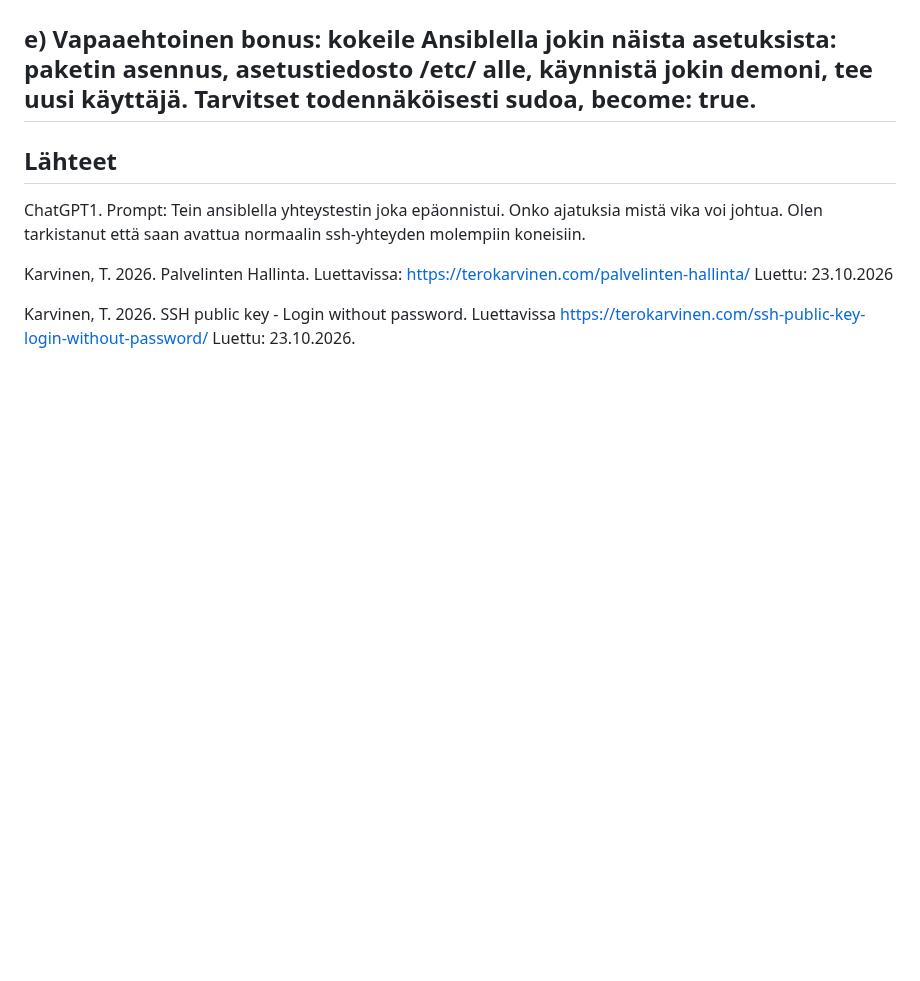
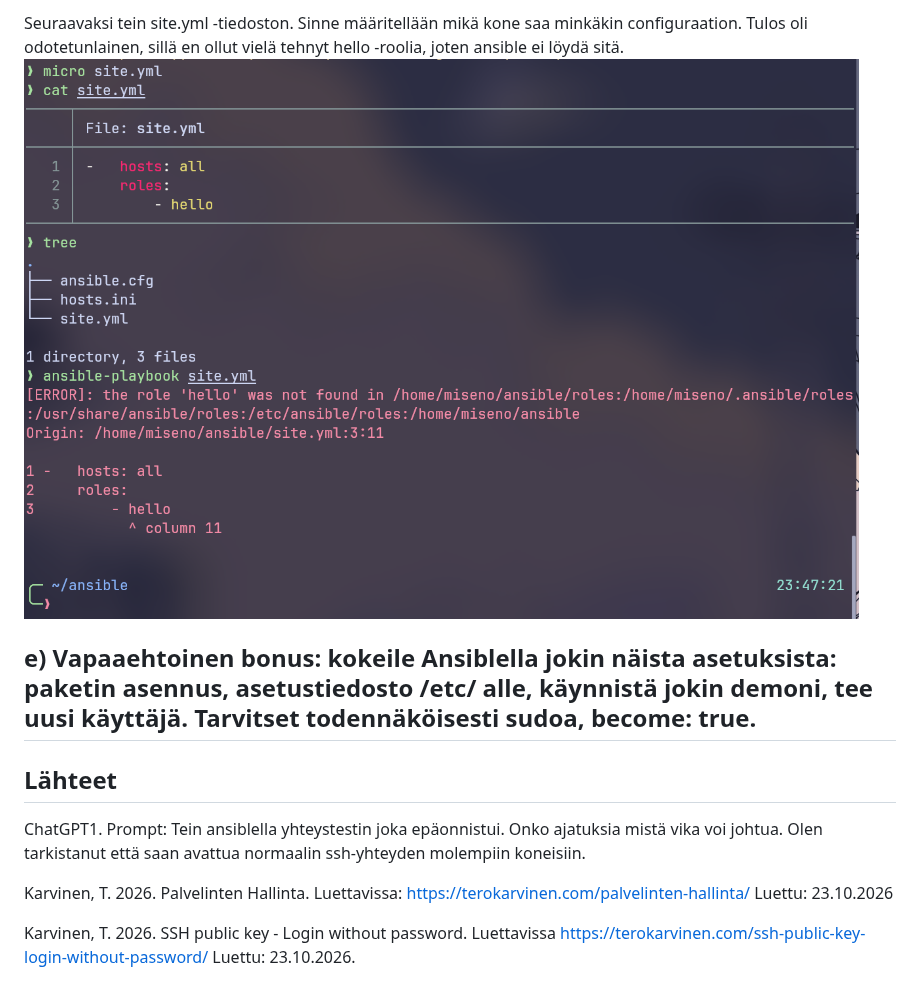
Before and after one commit to m1seno/Palvelinten_hallinta, a Markdown page: h1_Hei_Ansiblen_Maailma.md, the part around one of its changes. GitHub-like rendering; pictures changed too: h1/yml.png (added); blank space fills up the shorter version.

```diff
--- a/h1_Hei_Ansiblen_Maailma.md
+++ b/h1_Hei_Ansiblen_Maailma.md
@@ -76,3 +94,6 @@ Kävin vaihtamassa tiedoston sisällön tekoälyn ehdottamaan muotoon ja tein uu
+Seuraavaksi tein site.yml -tiedoston. Sinne määritellään mikä kone saa minkäkin configuraation.
+Tulos oli odotetunlainen, sillä en ollut vielä tehnyt hello -roolia, joten ansible ei löydä sitä.
+![](h1/yml.png)
 
 ## e) Vapaaehtoinen bonus: kokeile Ansiblella jokin näista asetuksista: paketin asennus, asetustiedosto /etc/ alle, käynnistä jokin demoni, tee uusi käyttäjä. Tarvitset todennäköisesti sudoa, become: true.
 
```
Also changed, not shown: other parts of h1_Hei_Ansiblen_Maailma.md (+19 -1 lines), h1/ansible-cfg.png (added), h1/ansible_python.png (added), h1/ansible_success.png (added).
